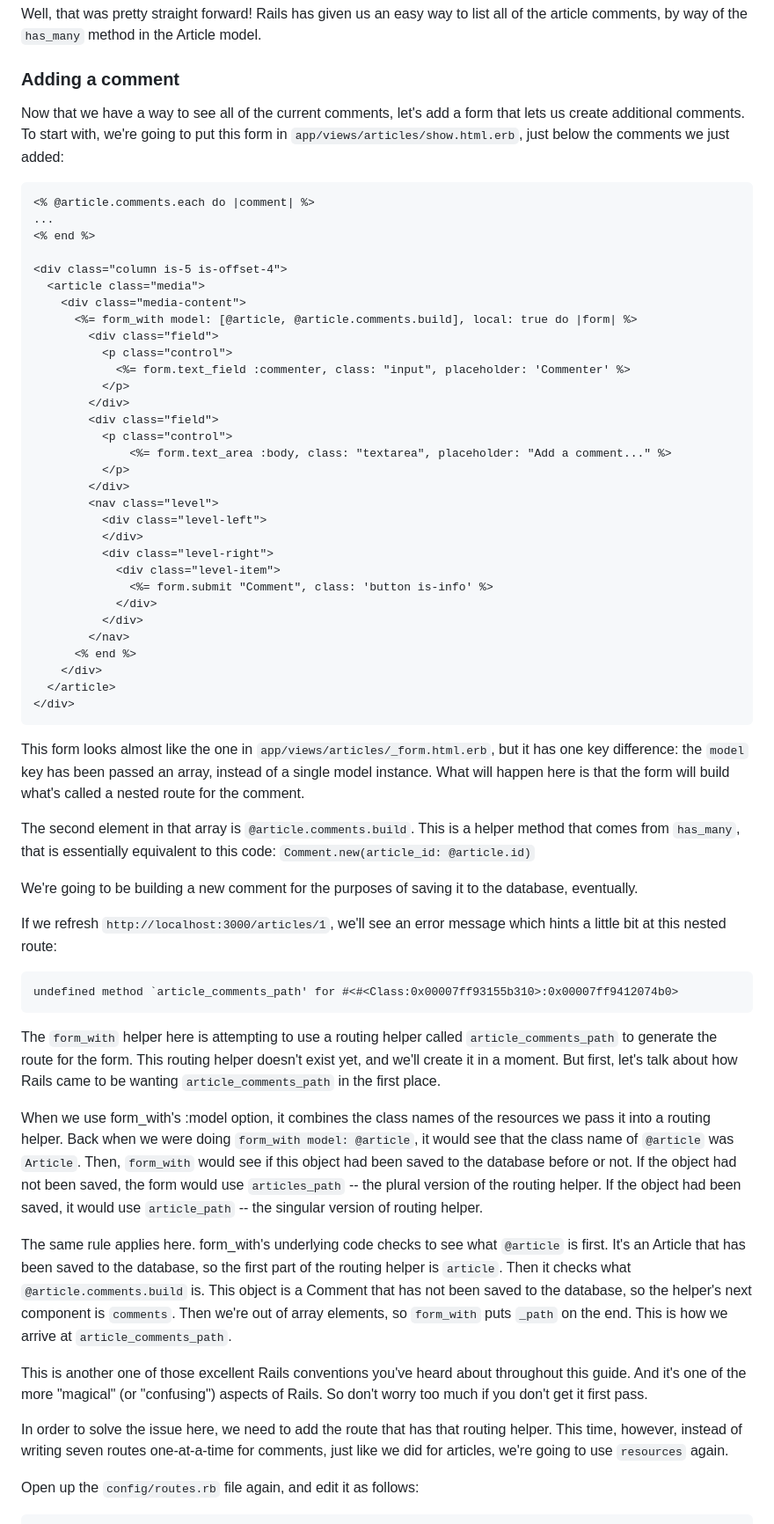
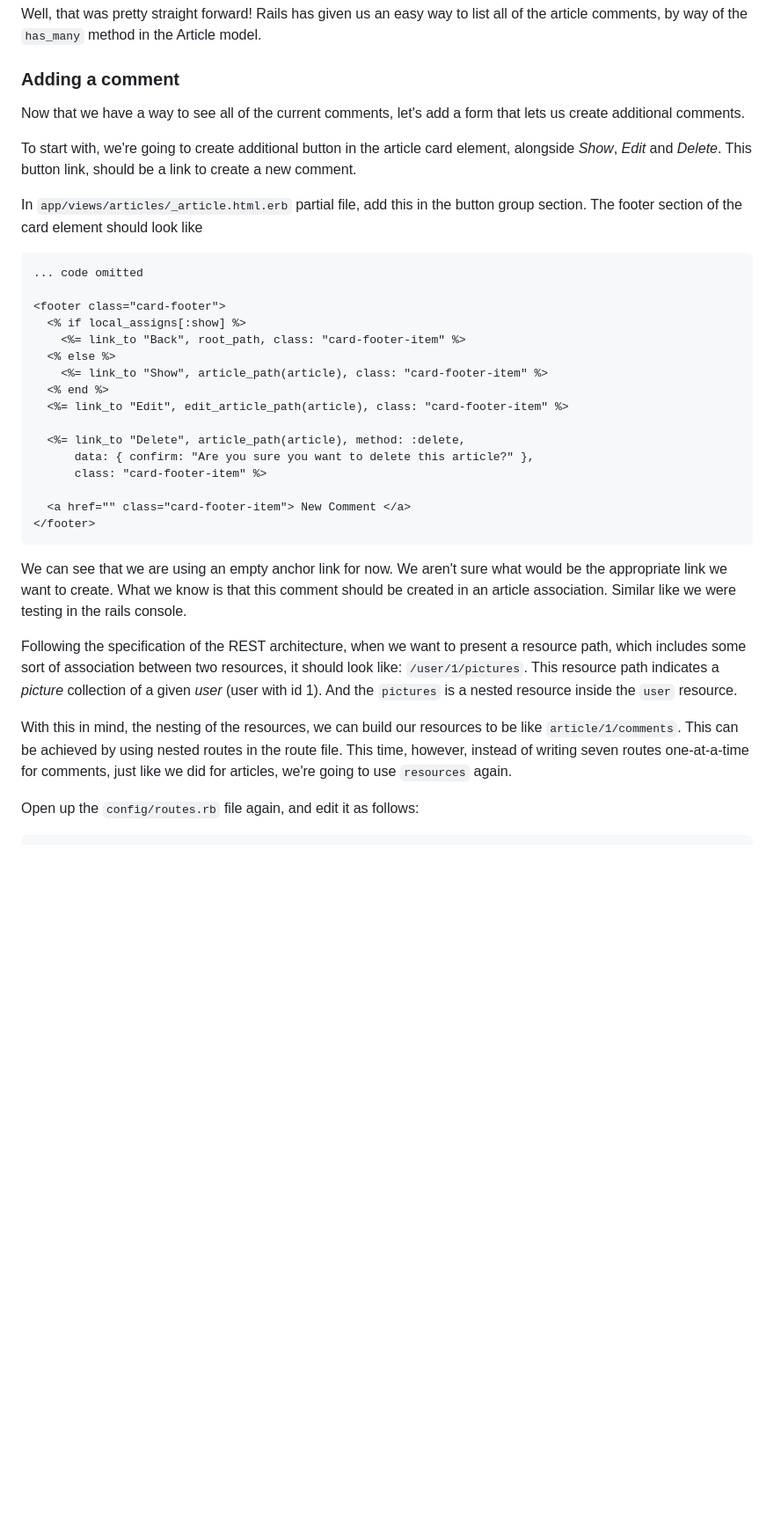
Before and after one commit to brarnaudovski/mentorship, a Markdown page: rails/blog_app.md, the part around the change printed below. Shown: that part at 88% size. Rendered like a GitHub page; blank space fills up the shorter version.

````diff
--- a/rails/blog_app.md
+++ b/rails/blog_app.md
@@ -2081,62 +2118,36 @@ Well, that was pretty straight forward! Rails has given us an easy way to list a
 
 ### Adding a comment
 
-Now that we have a way to see all of the current comments, let's add a form that lets us create additional comments. To start with, we're going to put this form in `app/views/articles/show.html.erb`, just below the comments we just added:
-```html
-<% @article.comments.each do |comment| %>
-...
-<% end %>
-
-<div class="column is-5 is-offset-4">
-  <article class="media">
-    <div class="media-content">
-      <%= form_with model: [@article, @article.comments.build], local: true do |form| %>
-        <div class="field">
-          <p class="control">
-            <%= form.text_field :commenter, class: "input", placeholder: 'Commenter' %>
-          </p>
-        </div>
-        <div class="field">
-          <p class="control">
-              <%= form.text_area :body, class: "textarea", placeholder: "Add a comment..." %>
-          </p>
-        </div>
-        <nav class="level">
-          <div class="level-left">
-          </div>
-          <div class="level-right">
-            <div class="level-item">
-              <%= form.submit "Comment", class: 'button is-info' %>
-            </div>
-          </div>
-        </nav>
-      <% end %>
-    </div>
-  </article>
-</div>
-```
-
-This form looks almost like the one in `app/views/articles/_form.html.erb`, but it has one key difference: the `model` key has been passed an array, instead of a single model instance. What will happen here is that the form will build what's called a nested route for the comment.
-
-The second element in that array is `@article.comments.build`. This is a helper method that comes from `has_many`, that is essentially equivalent to this code:
-`Comment.new(article_id: @article.id)`
-
-We're going to be building a new comment for the purposes of saving it to the database, eventually.
-
-If we refresh `http://localhost:3000/articles/1`, we'll see an error message which hints a little bit at this nested route:
-```
-undefined method `article_comments_path' for #<#<Class:0x00007ff93155b310>:0x00007ff9412074b0>
-```
-
-The `form_with` helper here is attempting to use a routing helper called `article_comments_path` to generate the route for the form. This routing helper doesn't exist yet, and we'll create it in a moment. But first, let's talk about how Rails came to be wanting `article_comments_path` in the first place.
-
-When we use form_with's :model option, it combines the class names of the resources we pass it into a routing helper. Back when we were doing `form_with model: @article`, it would see that the class name of `@article` was `Article`. Then, `form_with` would see if this object had been saved to the database before or not. If the object had not been saved, the form would use `articles_path` -- the plural version of the routing helper. If the object had been saved, it would use `article_path` -- the singular version of routing helper.
-
-The same rule applies here. form_with's underlying code checks to see what `@article` is first. It's an Article that has been saved to the database, so the first part of the routing helper is `article`. Then it checks what `@article.comments.build` is. This object is a Comment that has not been saved to the database, so the helper's next component is `comments`. Then we're out of array elements, so `form_with` puts `_path` on the end. This is how we arrive at `article_comments_path`.
-
-This is another one of those excellent Rails conventions you've heard about throughout this guide. And it's one of the more "magical" (or "confusing") aspects of Rails. So don't worry too much if you don't get it first pass.
-
-In order to solve the issue here, we need to add the route that has that routing helper. This time, however, instead of writing seven routes one-at-a-time for comments, just like we did for articles, we're going to use `resources` again.
+Now that we have a way to see all of the current comments, let's add a form that lets us create additional comments.
+
+To start with, we're going to create additional button in the article card element, alongside *Show*, *Edit* and *Delete*.
+This button link, should be a link to create a new comment.
+
+In `app/views/articles/_article.html.erb` partial file, add this in the button group section. The footer section of the card element should look like
+```html
+... code omitted
+
+<footer class="card-footer">
+  <% if local_assigns[:show] %>
+    <%= link_to "Back", root_path, class: "card-footer-item" %>
+  <% else %>
+    <%= link_to "Show", article_path(article), class: "card-footer-item" %>
+  <% end %>
+  <%= link_to "Edit", edit_article_path(article), class: "card-footer-item" %>
+
+  <%= link_to "Delete", article_path(article), method: :delete,
+      data: { confirm: "Are you sure you want to delete this article?" },
+      class: "card-footer-item" %>
+
+  <a href="" class="card-footer-item"> New Comment </a>
+</footer>
+```
+
+We can see that we are using an empty anchor link for now. We aren't sure what would be the appropriate link we want to create. What we know is that this comment should be created in an article association. Similar like we were testing in the rails console.
+
+Following the specification of the REST architecture, when we want to present a resource path, which includes some sort of association between two resources, it should look like: `/user/1/pictures`. This resource path indicates a *picture* collection of a given *user* (user with id 1). And the `pictures` is a nested resource inside the `user` resource.
+
+With this in mind, the nesting of the resources, we can build our resources to be like `article/1/comments`. This can be achieved by using nested routes in the route file. This time, however, instead of writing seven routes one-at-a-time for comments, just like we did for articles, we're going to use `resources` again.
 
 Open up the `config/routes.rb` file again, and edit it as follows:
 ```ruby
````
Also changed, not shown: other parts of rails/blog_app.md (+244 -101 lines), rails/images/comment_save_errors.png (added).
